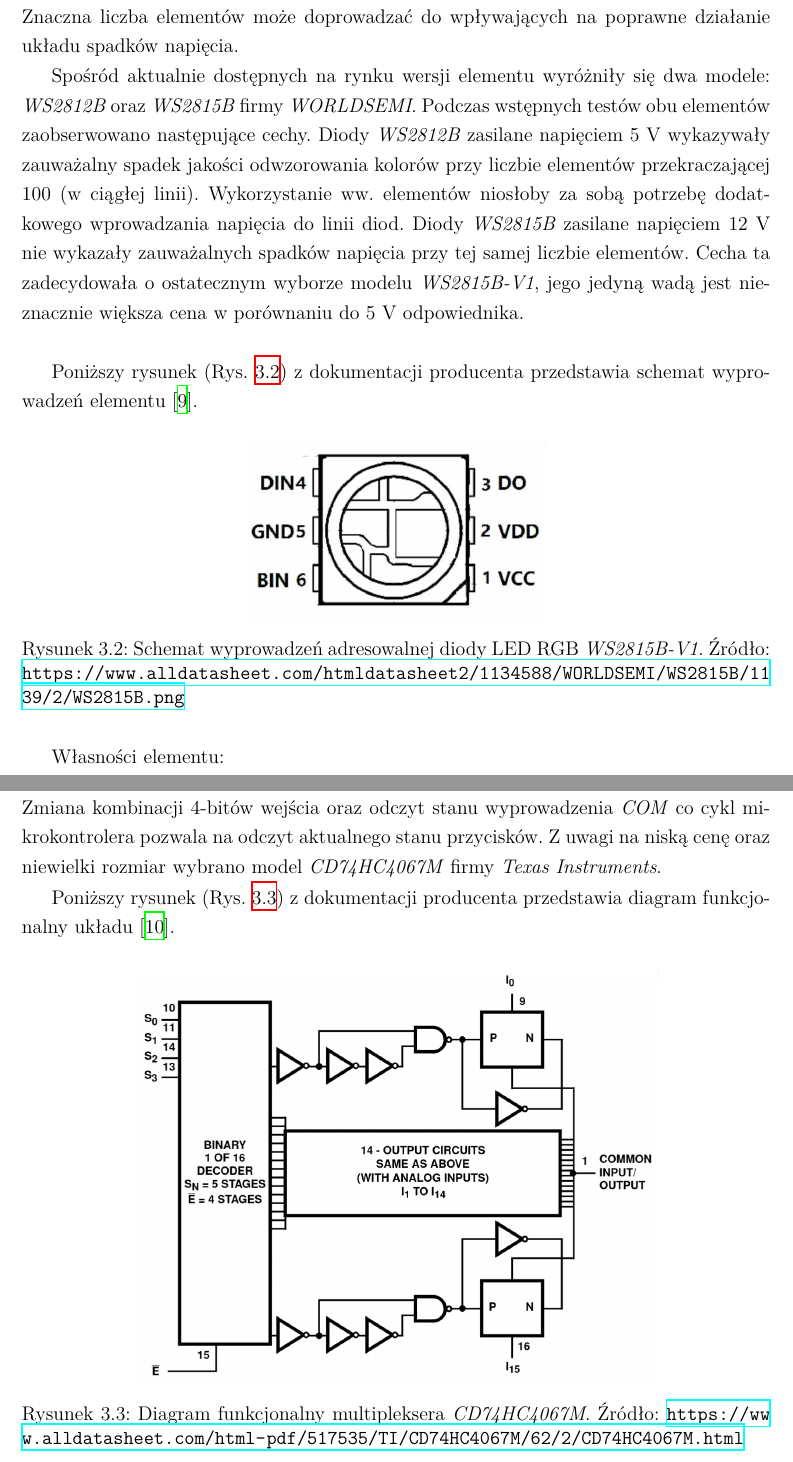
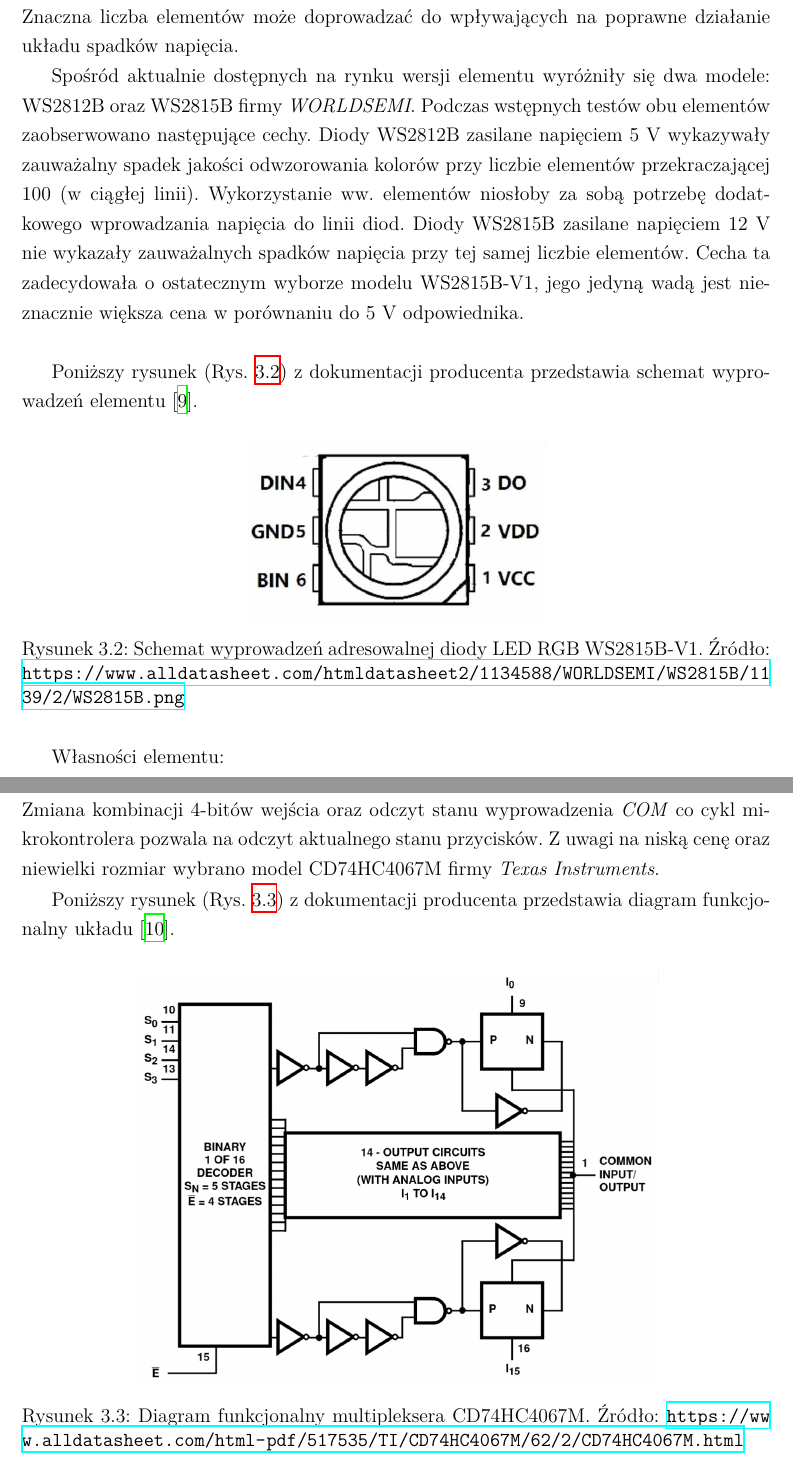
Before and after one commit to MrRooby/Praca-Dyplomowa-Maszyna-W-ESP32, a LaTeX thesis (main.tex, which reads chapters/03.tex): two parts of pages 15 and 16 of 61, joined at a grey line, cut so that both start at the same text. Compiled offline with XeLaTeX.

Commit message:
końcowa polerka

```diff
--- a/chapters/03.tex
+++ b/chapters/03.tex
@@ -63,13 +63,13 @@
   Przewidywana liczba pojedynczych diod LED podłączonych do SWIM przekracza 600. Znaczna liczba elementów może doprowadzać do
   wpływających na poprawne działanie układu spadków napięcia.
 
-  Spośród aktualnie dostępnych na rynku wersji elementu wyróżniły się dwa modele: \textit{WS2812B} oraz \textit{WS2815B} firmy
+  Spośród aktualnie dostępnych na rynku wersji elementu wyróżniły się dwa modele: WS2812B oraz WS2815B firmy
   \textit{WORLDSEMI}.
-  Podczas wstępnych testów obu elementów zaobserwowano następujące cechy. Diody \textit{WS2812B} zasilane napięciem 5~V wykazywały
+  Podczas wstępnych testów obu elementów zaobserwowano następujące cechy. Diody WS2812B zasilane napięciem 5~V wykazywały
   zauważalny spadek jakości odwzorowania kolorów przy liczbie elementów przekraczającej 100 (w ciągłej linii). Wykorzystanie
-  ww. elementów niosłoby za sobą potrzebę dodatkowego wprowadzania napięcia do linii diod. Diody \textit{WS2815B} zasilane napięciem
+  ww. elementów niosłoby za sobą potrzebę dodatkowego wprowadzania napięcia do linii diod. Diody WS2815B zasilane napięciem
   12~V nie wykazały zauważalnych spadków napięcia przy tej samej liczbie elementów. Cecha ta zadecydowała o ostatecznym wyborze
-  modelu \textit{WS2815B-V1}, jego jedyną wadą jest nieznacznie większa cena w porównaniu do 5~V odpowiednika.
+  modelu WS2815B-V1, jego jedyną wadą jest nieznacznie większa cena w porównaniu do 5~V odpowiednika.
   \\
 
 
@@ -77,7 +77,7 @@
   \begin{figure}[H]
   \centering
   \includegraphics[width=0.4\textwidth]{./graf/led-rgb-schematic.png}
-  \caption{Schemat wyprowadzeń adresowalnej diody LED RGB \textit{WS2815B-V1}.
+  \caption{Schemat wyprowadzeń adresowalnej diody LED RGB WS2815B-V1.
     Źródło: \url{https://www.alldatasheet.com/htmldatasheet2/1134588/WORLDSEMI/WS2815B/1139/2/WS2815B.png}}
   \label{fig:schemat-LED-RGB}
   \end{figure}
@@ -109,13 +109,13 @@
   na wejście multipleksera 4-bitowego sygnału. Cykliczny odczyt stanu wyprowadzenia \textit{COM} wraz z odpowiednią kombinacją
   4-bitowego wejścia pozwala na odczyt aktualnego stanu przycisków. Zmiana kombinacji 4-bitów wejścia oraz odczyt stanu wyprowadzenia
   \textit{COM} co cykl mikrokontrolera pozwala na odczyt aktualnego stanu przycisków. Z uwagi na niską cenę oraz niewielki rozmiar
-  wybrano model \textit{CD74HC4067M} firmy \textit{Texas Instruments}.
+  wybrano model CD74HC4067M firmy \textit{Texas Instruments}.
 
   Poniższy rysunek (Rys. \ref{fig:schemat-mux}) z dokumentacji producenta przedstawia diagram funkcjonalny układu \cite{bib:mux-doku}.
   \begin{figure}[H]
     \centering
     \includegraphics[width=0.7\textwidth]{./graf/mux-schematic.png}
-    \caption{Diagram funkcjonalny multipleksera \textit{CD74HC4067M}.
+    \caption{Diagram funkcjonalny multipleksera CD74HC4067M.
     Źródło: \url{https://www.alldatasheet.com/html-pdf/517535/TI/CD74HC4067M/62/2/CD74HC4067M.html}}
     \label{fig:schemat-mux}
   \end{figure}
```
Also changed, not shown: chapters/00.tex (+2 -2 lines), chapters/01.tex (+1 -1 lines), chapters/05.tex (+1 -1 lines), chapters/08.tex (+2 -2 lines), chapters/09.tex (+1 -1 lines), chapters/10.tex (+2 -2 lines), main.pdf, chapters/03.tex (8 more changed lines).
